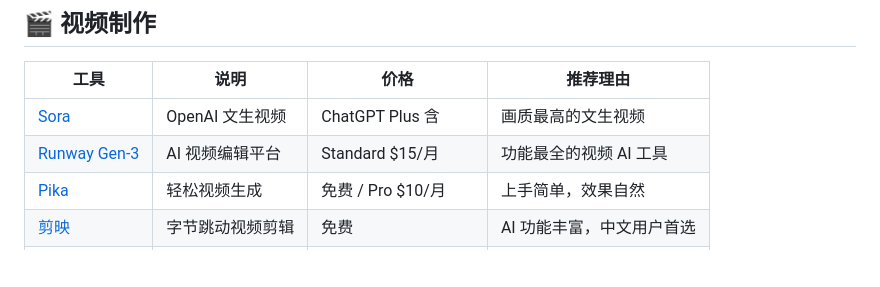
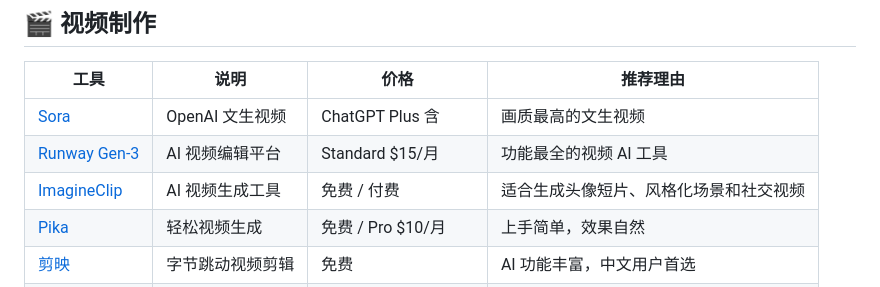
Before and after one commit to yuanlaiai/awesome-ai-tools, a Markdown page: README.md, the part around the change. Rendered like a GitHub page; blank space fills up the shorter version.

Commit message:
Add ImagineClip

```diff
--- a/README.md
+++ b/README.md
@@ -63,6 +63,7 @@
 |------|------|------|----------|
 | [Sora](https://sora.com) | OpenAI 文生视频 | ChatGPT Plus 含 | 画质最高的文生视频 |
 | [Runway Gen-3](https://runwayml.com) | AI 视频编辑平台 | Standard $15/月 | 功能最全的视频 AI 工具 |
+| [ImagineClip](https://imagineclip.com) | AI 视频生成工具 | 免费 / 付费 | 适合生成头像短片、风格化场景和社交视频 |
 | [Pika](https://pika.art) | 轻松视频生成 | 免费 / Pro $10/月 | 上手简单，效果自然 |
 | [剪映](https://jianying.com) | 字节跳动视频剪辑 | 免费 | AI 功能丰富，中文用户首选 |
 | [HeyGen](https://www.heygen.com) | AI 数字人视频 | 免费 / Creator $29/月 | 数字人效果最真实 |
```
